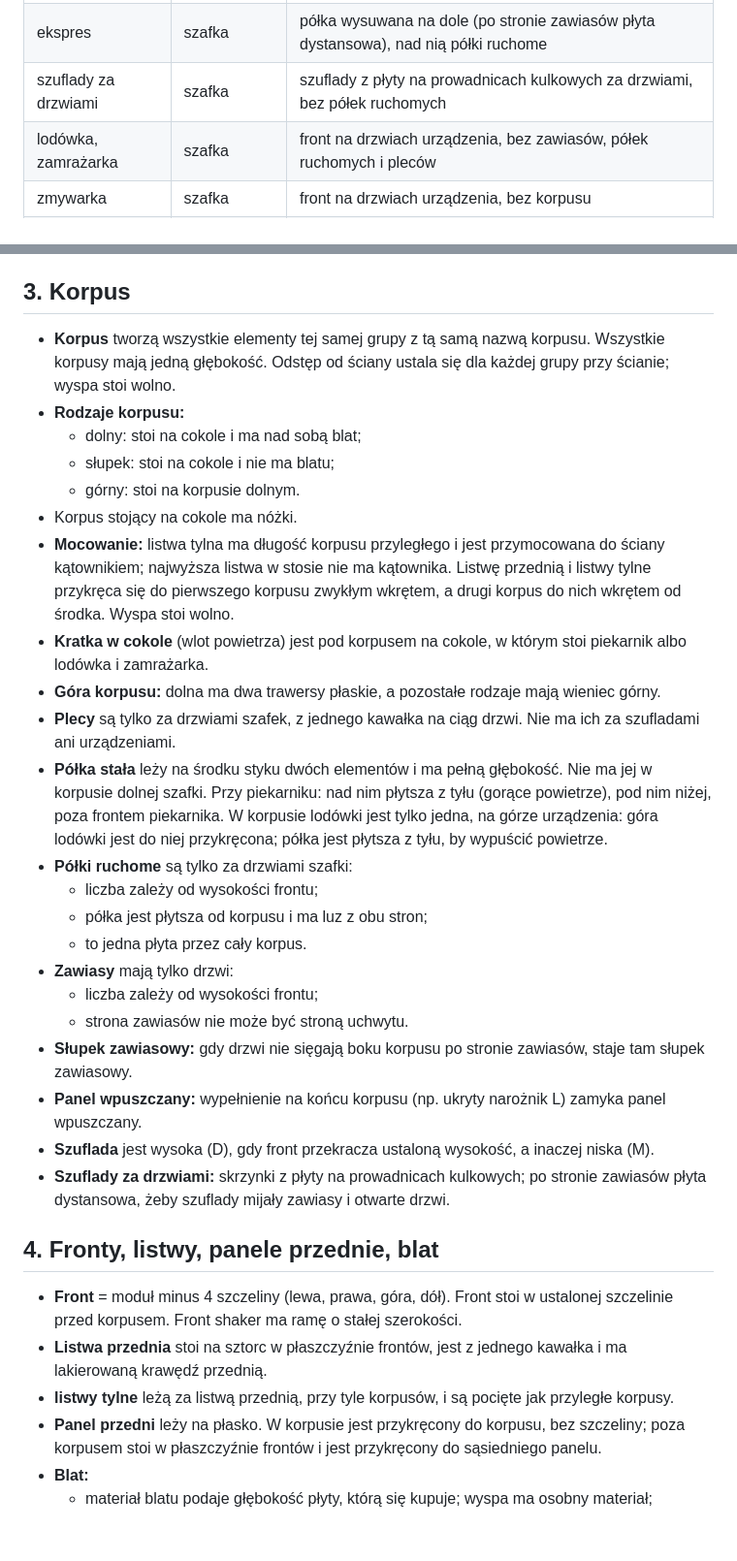
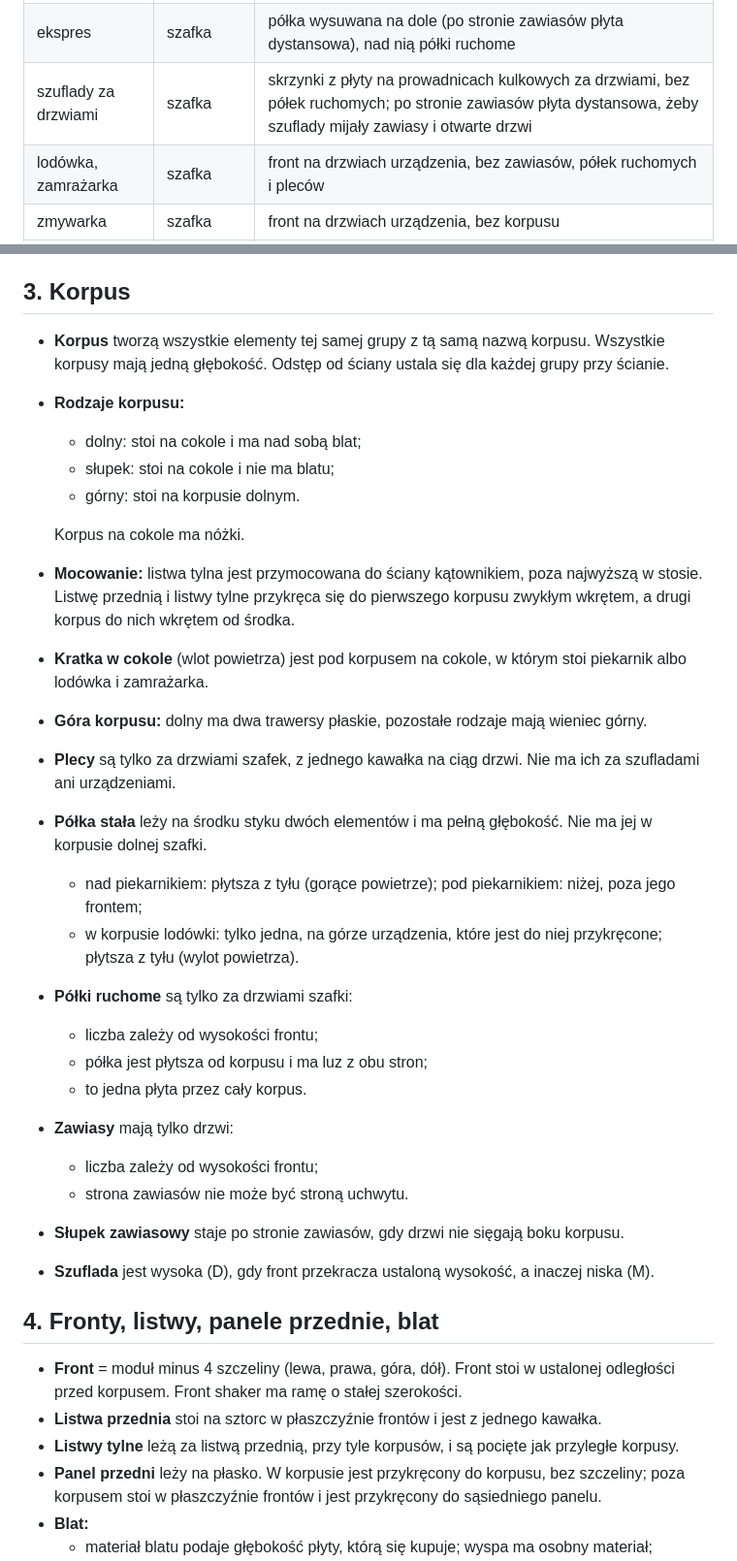
Before and after one commit to knapiontek/knapiontek.github.io, a Markdown page: kitchen/rules.md, 2 parts joined by grey strips. Shown at 97% size. Drawn GitHub-style; blank space fills up the shorter version.

```diff
--- a/kitchen/rules.md
+++ b/kitchen/rules.md
@@ -37,7 +37,7 @@ Każdy element ma dokładnie jeden **typ**, który decyduje, co powstaje. **Tagi
 | kosze | szuflada | kosze na odpady w szufladzie |
 | szuflada wewnętrzna | szuflada | szuflada M nad szufladą, za tym samym frontem |
 | ekspres | szafka | półka wysuwana na dole (po stronie zawiasów płyta dystansowa), nad nią półki ruchome |
-| szuflady za drzwiami | szafka | szuflady z płyty na prowadnicach kulkowych za drzwiami, bez półek ruchomych |
+| szuflady za drzwiami | szafka | skrzynki z płyty na prowadnicach kulkowych za drzwiami, bez półek ruchomych; po stronie zawiasów płyta dystansowa, żeby szuflady mijały zawiasy i otwarte drzwi |
 | lodówka, zamrażarka | szafka | front na drzwiach urządzenia, bez zawiasów, półek ruchomych i pleców |
 | zmywarka | szafka | front na drzwiach urządzenia, bez korpusu |
 | wyspa | blat | blat z materiału wyspy, panel tylny wyspy, wyspa stoi wolno (bez ściany) |
@@ -46,17 +46,20 @@ Element może mieć najwyżej jeden z tagów lodówka, zamrażarka, zmywarka. Wy
 
 ## 3. Korpus
 
-- **Korpus** tworzą wszystkie elementy tej samej grupy z tą samą nazwą korpusu. Wszystkie korpusy mają jedną głębokość. Odstęp od ściany ustala się dla każdej grupy przy ścianie; wyspa stoi wolno.
+- **Korpus** tworzą wszystkie elementy tej samej grupy z tą samą nazwą korpusu. Wszystkie korpusy mają jedną głębokość. Odstęp od ściany ustala się dla każdej grupy przy ścianie.
 - **Rodzaje korpusu:**
   - dolny: stoi na cokole i ma nad sobą blat;
   - słupek: stoi na cokole i nie ma blatu;
   - górny: stoi na korpusie dolnym.
-- Korpus stojący na cokole ma nóżki.
-- **Mocowanie:** listwa tylna ma długość korpusu przyległego i jest przymocowana do ściany kątownikiem; najwyższa listwa w stosie nie ma kątownika. Listwę przednią i listwy tylne przykręca się do pierwszego korpusu zwykłym wkrętem, a drugi korpus do nich wkrętem od środka. Wyspa stoi wolno.
+
+  Korpus na cokole ma nóżki.
+- **Mocowanie:** listwa tylna jest przymocowana do ściany kątownikiem, poza najwyższą w stosie. Listwę przednią i listwy tylne przykręca się do pierwszego korpusu zwykłym wkrętem, a drugi korpus do nich wkrętem od środka.
 - **Kratka w cokole** (wlot powietrza) jest pod korpusem na cokole, w którym stoi piekarnik albo lodówka i zamrażarka.
-- **Góra korpusu:** dolna ma dwa trawersy płaskie, a pozostałe rodzaje mają wieniec górny.
+- **Góra korpusu:** dolny ma dwa trawersy płaskie, pozostałe rodzaje mają wieniec górny.
 - **Plecy** są tylko za drzwiami szafek, z jednego kawałka na ciąg drzwi. Nie ma ich za szufladami ani urządzeniami.
-- **Półka stała** leży na środku styku dwóch elementów i ma pełną głębokość. Nie ma jej w korpusie dolnej szafki. Przy piekarniku: nad nim płytsza z tyłu (gorące powietrze), pod nim niżej, poza frontem piekarnika. W korpusie lodówki jest tylko jedna, na górze urządzenia: góra lodówki jest do niej przykręcona; półka jest płytsza z tyłu, by wypuścić powietrze.
+- **Półka stała** leży na środku styku dwóch elementów i ma pełną głębokość. Nie ma jej w korpusie dolnej szafki.
+  - nad piekarnikiem: płytsza z tyłu (gorące powietrze); pod piekarnikiem: niżej, poza jego frontem;
+  - w korpusie lodówki: tylko jedna, na górze urządzenia, które jest do niej przykręcone; płytsza z tyłu (wylot powietrza).
 - **Półki ruchome** są tylko za drzwiami szafki:
   - liczba zależy od wysokości frontu;
   - półka jest płytsza od korpusu i ma luz z obu stron;
@@ -64,16 +67,14 @@ Element może mieć najwyżej jeden z tagów lodówka, zamrażarka, zmywarka. Wy
 - **Zawiasy** mają tylko drzwi:
   - liczba zależy od wysokości frontu;
   - strona zawiasów nie może być stroną uchwytu.
-- **Słupek zawiasowy:** gdy drzwi nie sięgają boku korpusu po stronie zawiasów, staje tam słupek zawiasowy.
-- **Panel wpuszczany:** wypełnienie na końcu korpusu (np. ukryty narożnik L) zamyka panel wpuszczany.
+- **Słupek zawiasowy** staje po stronie zawiasów, gdy drzwi nie sięgają boku korpusu.
 - **Szuflada** jest wysoka (D), gdy front przekracza ustaloną wysokość, a inaczej niska (M).
-- **Szuflady za drzwiami:** skrzynki z płyty na prowadnicach kulkowych; po stronie zawiasów płyta dystansowa, żeby szuflady mijały zawiasy i otwarte drzwi.
 
 ## 4. Fronty, listwy, panele przednie, blat
 
-- **Front** = moduł minus 4 szczeliny (lewa, prawa, góra, dół). Front stoi w ustalonej szczelinie przed korpusem. Front shaker ma ramę o stałej szerokości.
-- **Listwa przednia** stoi na sztorc w płaszczyźnie frontów, jest z jednego kawałka i ma lakierowaną krawędź przednią.
-- **listwy tylne** leżą za listwą przednią, przy tyle korpusów, i są pocięte jak przyległe korpusy.
+- **Front** = moduł minus 4 szczeliny (lewa, prawa, góra, dół). Front stoi w ustalonej odległości przed korpusem. Front shaker ma ramę o stałej szerokości.
+- **Listwa przednia** stoi na sztorc w płaszczyźnie frontów i jest z jednego kawałka.
+- **Listwy tylne** leżą za listwą przednią, przy tyle korpusów, i są pocięte jak przyległe korpusy.
 - **Panel przedni** leży na płasko. W korpusie jest przykręcony do korpusu, bez szczeliny; poza korpusem stoi w płaszczyźnie frontów i jest przykręcony do sąsiedniego panelu.
 - **Blat:**
   - materiał blatu podaje głębokość płyty, którą się kupuje; wyspa ma osobny materiał;
```
Also changed, not shown: other parts of kitchen/rules.md (+19 -15 lines), kitchen/project.md (+9 -9 lines).
